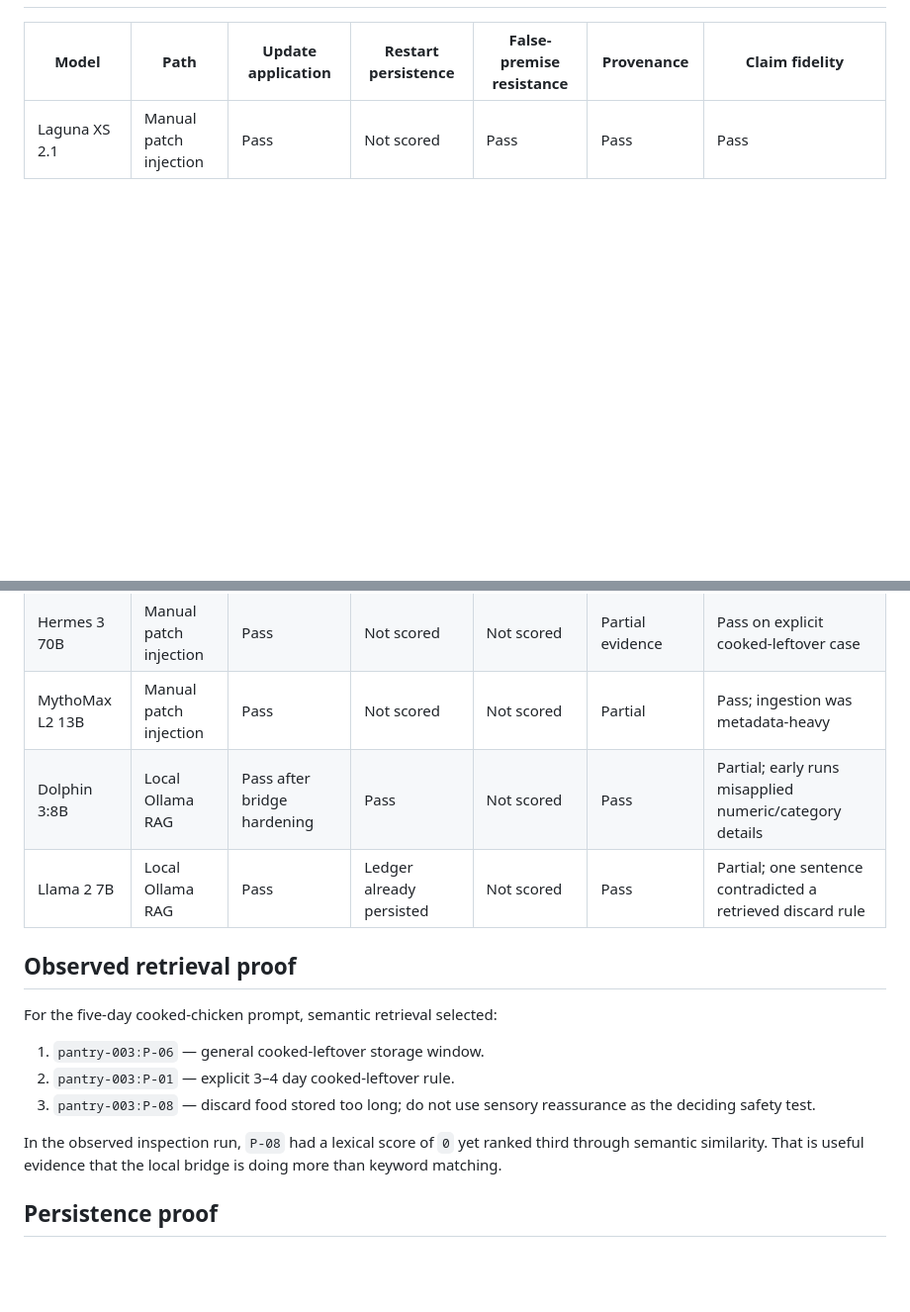
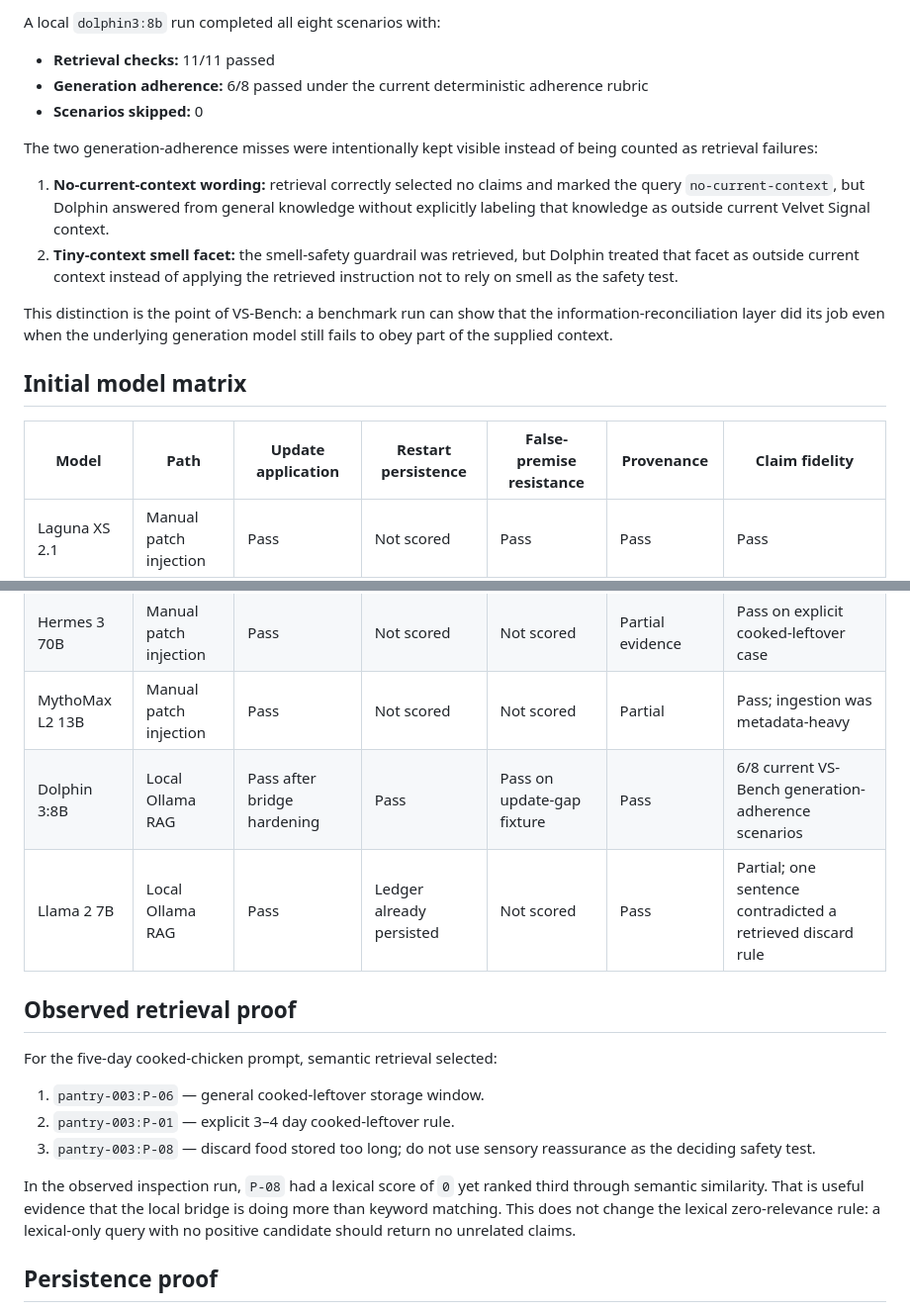
Before and after one commit to TONZHub/Velvet_Signal, a Markdown page: docs/VS-BENCH.md, 2 parts joined by grey strips. Shown at 99% size. Drawn GitHub-style; blank space fills up the shorter version.

```diff
--- a/docs/VS-BENCH.md
+++ b/docs/VS-BENCH.md
@@ -17,10 +61,24 @@ A wrong final answer is therefore not automatically a Velvet Signal retrieval fa
+A local `dolphin3:8b` run completed all eight scenarios with:
+
+- **Retrieval checks:** 11/11 passed
+- **Generation adherence:** 6/8 passed under the current deterministic adherence rubric
+- **Scenarios skipped:** 0
+
+The two generation-adherence misses were intentionally kept visible instead of being counted as retrieval failures:
+
+1. **No-current-context wording:** retrieval correctly selected no claims and marked the query `no-current-context`, but Dolphin answered from general knowledge without explicitly labeling that knowledge as outside current Velvet Signal context.
+2. **Tiny-context smell facet:** the smell-safety guardrail was retrieved, but Dolphin treated that facet as outside current context instead of applying the retrieved instruction not to rely on smell as the safety test.
+
+This distinction is the point of VS-Bench: a benchmark run can show that the information-reconciliation layer did its job even when the underlying generation model still fails to obey part of the supplied context.
+
+## Initial model matrix
 
 | Model | Path | Update application | Restart persistence | False-premise resistance | Provenance | Claim fidelity |
 | --- | --- | --- | --- | --- | --- | --- |
 | Laguna XS 2.1 | Manual patch injection | Pass | Not scored | Pass | Pass | Pass |
 | Hermes 3 70B | Manual patch injection | Pass | Not scored | Not scored | Partial evidence | Pass on explicit cooked-leftover case |
 | MythoMax L2 13B | Manual patch injection | Pass | Not scored | Not scored | Partial | Pass; ingestion was metadata-heavy |
-| Dolphin 3:8B | Local Ollama RAG | Pass after bridge hardening | Pass | Not scored | Pass | Partial; early runs misapplied numeric/category details |
+| Dolphin 3:8B | Local Ollama RAG | Pass after bridge hardening | Pass | Pass on update-gap fixture | Pass | 6/8 current VS-Bench generation-adherence scenarios |
 | Llama 2 7B | Local Ollama RAG | Pass | Ledger already persisted | Not scored | Pass | Partial; one sentence contradicted a retrieved discard rule |
 
 ## Observed retrieval proof
@@ -31,7 +89,7 @@ For the five-day cooked-chicken prompt, semantic retrieval selected:
 2. `pantry-003:P-01` — explicit 3–4 day cooked-leftover rule.
 3. `pantry-003:P-08` — discard food stored too long; do not use sensory reassurance as the deciding safety test.
 
-In the observed inspection run, `P-08` had a lexical score of `0` yet ranked third through semantic similarity. That is useful evidence that the local bridge is doing more than keyword matching.
+In the observed inspection run, `P-08` had a lexical score of `0` yet ranked third through semantic similarity. That is useful evidence that the local bridge is doing more than keyword matching. This does not change the lexical zero-relevance rule: a lexical-only query with no positive candidate should return no unrelated claims.
 
 ## Persistence proof
 
```
Also changed, not shown: other parts of docs/VS-BENCH.md (+56 -7 lines).
